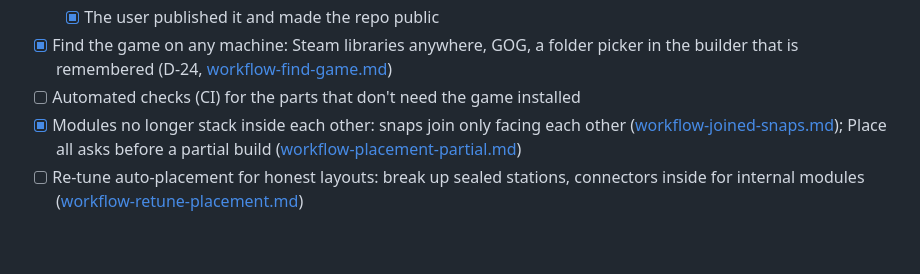
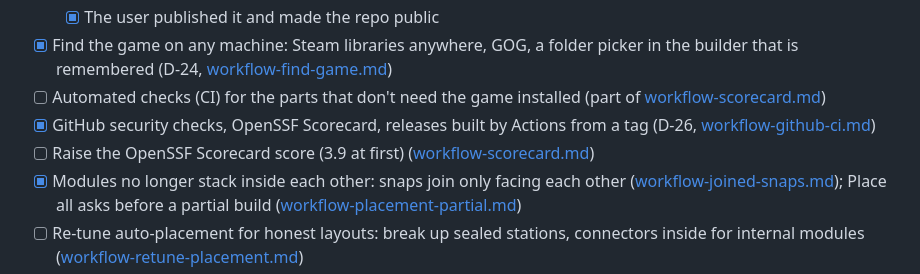
Before and after one commit to Thiago-Dantas/x4-station-designer, a Markdown page: tasks/roadmap.md, the part around the change. GitHub-like rendering; blank space fills up the shorter version.

Commit message:
Task notes: Scorecard follow-up tasks
Co-Authored-By: Claude Opus 5.5 (1M context) <noreply@anthropic.com>

```diff
--- a/tasks/roadmap.md
+++ b/tasks/roadmap.md
@@ -96,7 +96,9 @@ Proposed order (each step usable on its own):
   - [x] v1.4.0 published 2026-10-15: game found on any machine, placement breaks the station up and packs rebuilds, docks/piers/defence outermost, partial builds, most overlaps are notes ([workflow-release-1.4.md](workflow-release-1.4.md))
   - [x] The user published it and made the repo public
 - [x] Find the game on any machine: Steam libraries anywhere, GOG, a folder picker in the builder that is remembered (D-24, [workflow-find-game.md](workflow-find-game.md))
-- [ ] Automated checks (CI) for the parts that don't need the game installed
+- [ ] Automated checks (CI) for the parts that don't need the game installed (part of [workflow-scorecard.md](workflow-scorecard.md))
+- [x] GitHub security checks, OpenSSF Scorecard, releases built by Actions from a tag (D-26, [workflow-github-ci.md](workflow-github-ci.md))
+- [ ] Raise the OpenSSF Scorecard score (3.9 at first) ([workflow-scorecard.md](workflow-scorecard.md))
 - [x] Modules no longer stack inside each other: snaps join only facing each other ([workflow-joined-snaps.md](workflow-joined-snaps.md)); Place all asks before a partial build ([workflow-placement-partial.md](workflow-placement-partial.md))
 - [ ] Re-tune auto-placement for honest layouts: break up sealed stations, connectors inside for internal modules ([workflow-retune-placement.md](workflow-retune-placement.md))
 
```
Also changed, not shown: tasks/workflow-scorecard.md (added, +37 -0 lines).
